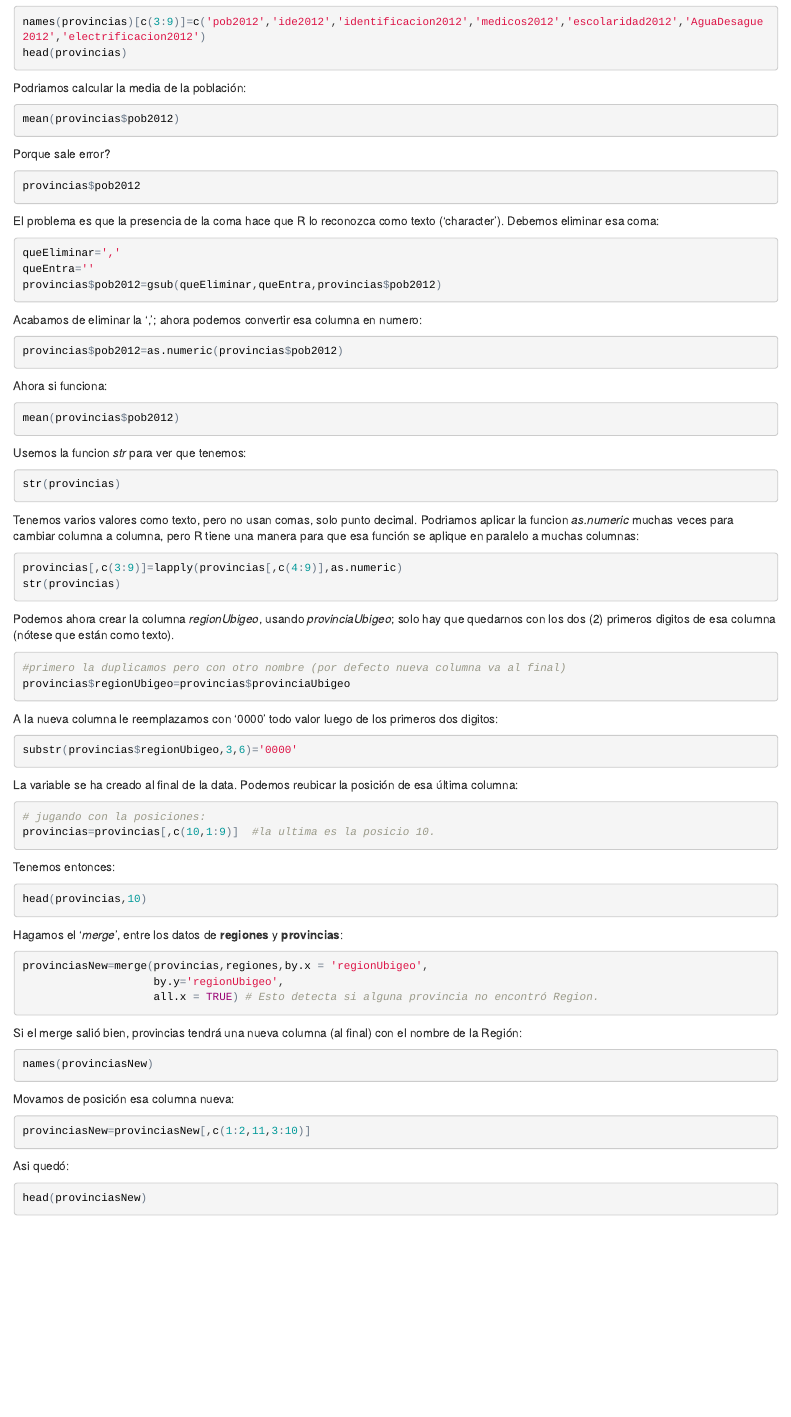
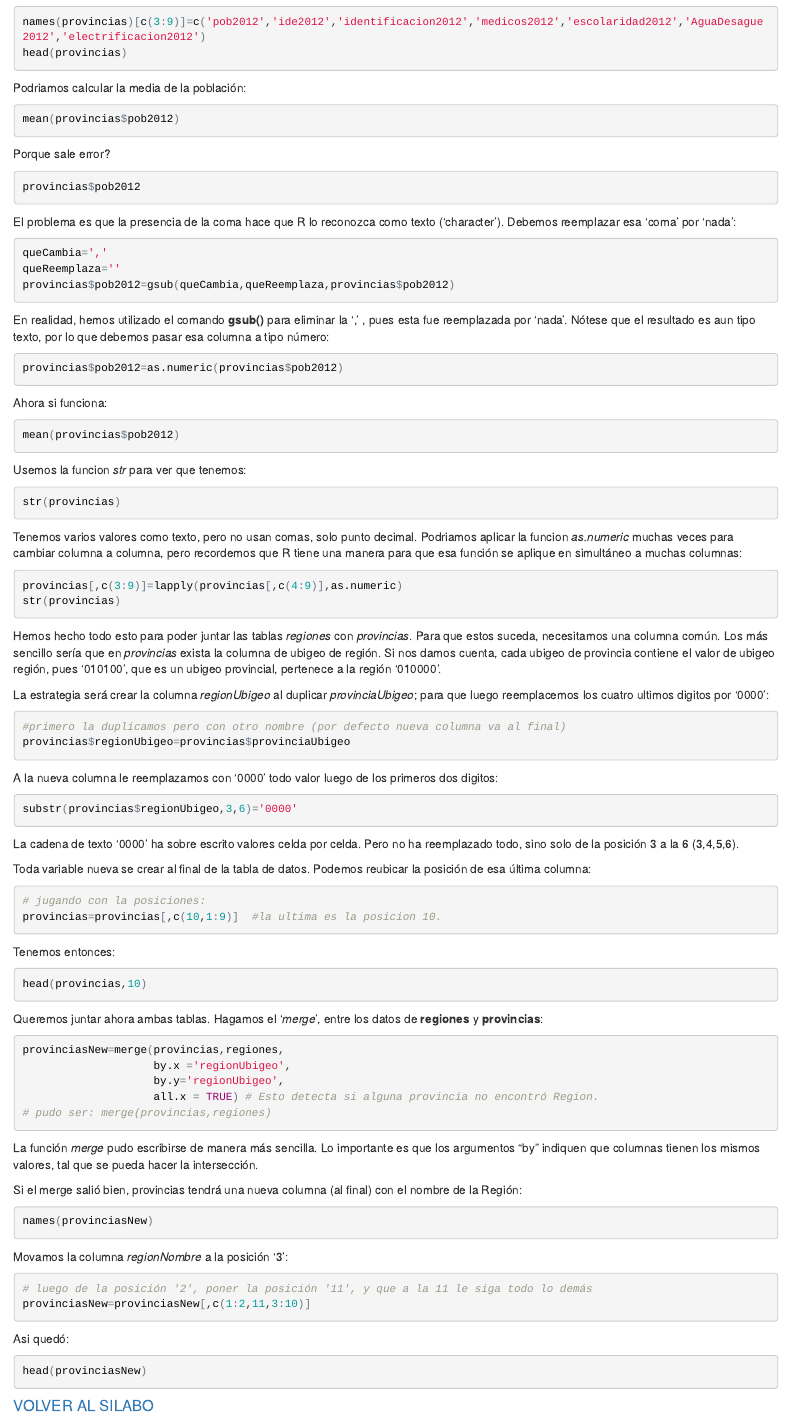
Before and after one commit to InteligenciaPeru/Estadistica, an R Markdown document (sesion2IntroR.Rmd): the page in a window 1100 px wide, from 4360 px down before the commit and from 4790 px down after it, so that both start at the same text. The pictures show the output file sesion2IntroR.html that the author committed with the source, opened offline.

Commit message:
update session 2

````diff
--- a/sesion2IntroR.Rmd
+++ b/sesion2IntroR.Rmd
@@ -271,15 +294,15 @@ provincias$pob2012
 ```
 
 
-El problema es que la presencia de la coma hace que R lo reconozca como texto ('character'). Debemos eliminar esa coma:
+El problema es que la presencia de la coma hace que R lo reconozca como texto ('character'). Debemos reemplazar esa 'coma' por 'nada':
 
 ```{r, eval=FALSE}
-queEliminar=','
-queEntra=''
-provincias$pob2012=gsub(queEliminar,queEntra,provincias$pob2012)
+queCambia=','
+queReemplaza=''
+provincias$pob2012=gsub(queCambia,queReemplaza,provincias$pob2012)
 ```
 
-Acabamos de eliminar la ','; ahora podemos convertir esa columna en numero:
+En realidad, hemos utilizado el comando **gsub()** para eliminar la ',' , pues esta fue reemplazada por 'nada'. Nótese que el resultado es aun tipo texto, por lo que debemos pasar esa columna a tipo número:
 ```{r, eval=FALSE}
 provincias$pob2012=as.numeric(provincias$pob2012)
 ```
@@ -295,14 +318,17 @@ Usemos la funcion _str_ para ver que tenemos:
 str(provincias)
 ```
 
-Tenemos varios valores como texto, pero no usan comas, solo punto decimal. Podriamos aplicar la funcion _as.numeric_ muchas veces para cambiar columna a columna, pero R tiene una manera para que esa función se aplique en paralelo a muchas columnas:
+Tenemos varios valores como texto, pero no usan comas, solo punto decimal. Podriamos aplicar la funcion _as.numeric_ muchas veces para cambiar columna a columna, pero recordemos que R tiene una manera para que esa función se aplique en simultáneo a muchas columnas:
+
 ```{r, eval=FALSE}
 provincias[,c(3:9)]=lapply(provincias[,c(4:9)],as.numeric)
 str(provincias)
 ```
 
 
-Podemos ahora crear la columna _regionUbigeo_, usando _provinciaUbigeo_; solo hay que quedarnos con los dos (2) primeros digitos de esa columna (nótese que están como texto).
+Hemos hecho todo esto para poder juntar las tablas *regiones* con *provincias*. Para que estos suceda, necesitamos una columna común. Los más sencillo sería que en *provincias* exista la columna de ubigeo de región. Si nos damos cuenta, cada ubigeo de provincia contiene el valor de ubigeo región, pues '010100', que es un ubigeo provincial, pertenece a la región '010000'.
+
+La estrategia será crear la columna _regionUbigeo_ al duplicar _provinciaUbigeo_; para que luego reemplacemos los cuatro ultimos digitos  por '0000':
 
 ```{r, eval=FALSE}
 #primero la duplicamos pero con otro nombre (por defecto nueva columna va al final)
@@ -314,10 +340,12 @@ A la nueva columna le reemplazamos con '0000' todo valor luego de los primeros d
 substr(provincias$regionUbigeo,3,6)='0000'
 ```
 
-La variable se ha creado al final de la data. Podemos reubicar la posición de esa última columna:
+La cadena de texto '0000' ha sobre escrito valores celda por celda. Pero no ha reemplazado todo, sino solo de la posición 3 a la 6 (3,4,5,6).
+
+Toda variable nueva se crear al final de la tabla de datos. Podemos reubicar la posición de esa última columna:
 ```{r, eval=FALSE}
 # jugando con la posiciones:
-provincias=provincias[,c(10,1:9)]  #la ultima es la posicio 10.
+provincias=provincias[,c(10,1:9)]  #la ultima es la posicion 10.
 ```
 
 Tenemos entonces:
@@ -325,13 +353,18 @@ Tenemos entonces:
 head(provincias,10)
 ```
 
-Hagamos el '_merge_', entre los datos de **regiones** y **provincias**:
+Queremos juntar ahora ambas tablas. Hagamos el '_merge_', entre los datos de **regiones** y **provincias**:
 
 ```{r, eval=FALSE}
-provinciasNew=merge(provincias,regiones,by.x = 'regionUbigeo',
+
+provinciasNew=merge(provincias,regiones,
+                    by.x ='regionUbigeo',
                     by.y='regionUbigeo',
                     all.x = TRUE) # Esto detecta si alguna provincia no encontró Region.
+# pudo ser: merge(provincias,regiones)
 ```
+
+La función _merge_ pudo escribirse de manera más sencilla. Lo importante es que los argumentos "by" indiquen que columnas tienen los mismos valores, tal que se pueda hacer la intersección.
 
 Si el merge salió bien, provincias tendrá una nueva columna (al final) con el nombre de la Región:
 ```{r, eval=FALSE}
@@ -339,8 +372,9 @@ names(provinciasNew)
 ```
 
 
-Movamos de posición esa columna nueva:
+Movamos la columna _regionNombre_ a la posición '3':
 ```{r, eval=FALSE}
+# luego de la posición '2', poner la posición '11', y que a la 11 le siga todo lo demás
 provinciasNew=provinciasNew[,c(1:2,11,3:10)]
 ```
 
@@ -349,3 +383,5 @@ Asi quedó:
 ```{r, eval=FALSE}
 head(provinciasNew)
 ```
+
+####[VOLVER AL SILABO](https://inteligenciaperu.github.io/Estadistica/)
````
Also changed, not shown: sesion2IntroR.html, sesion2IntroR.Rmd (39 more changed lines).
